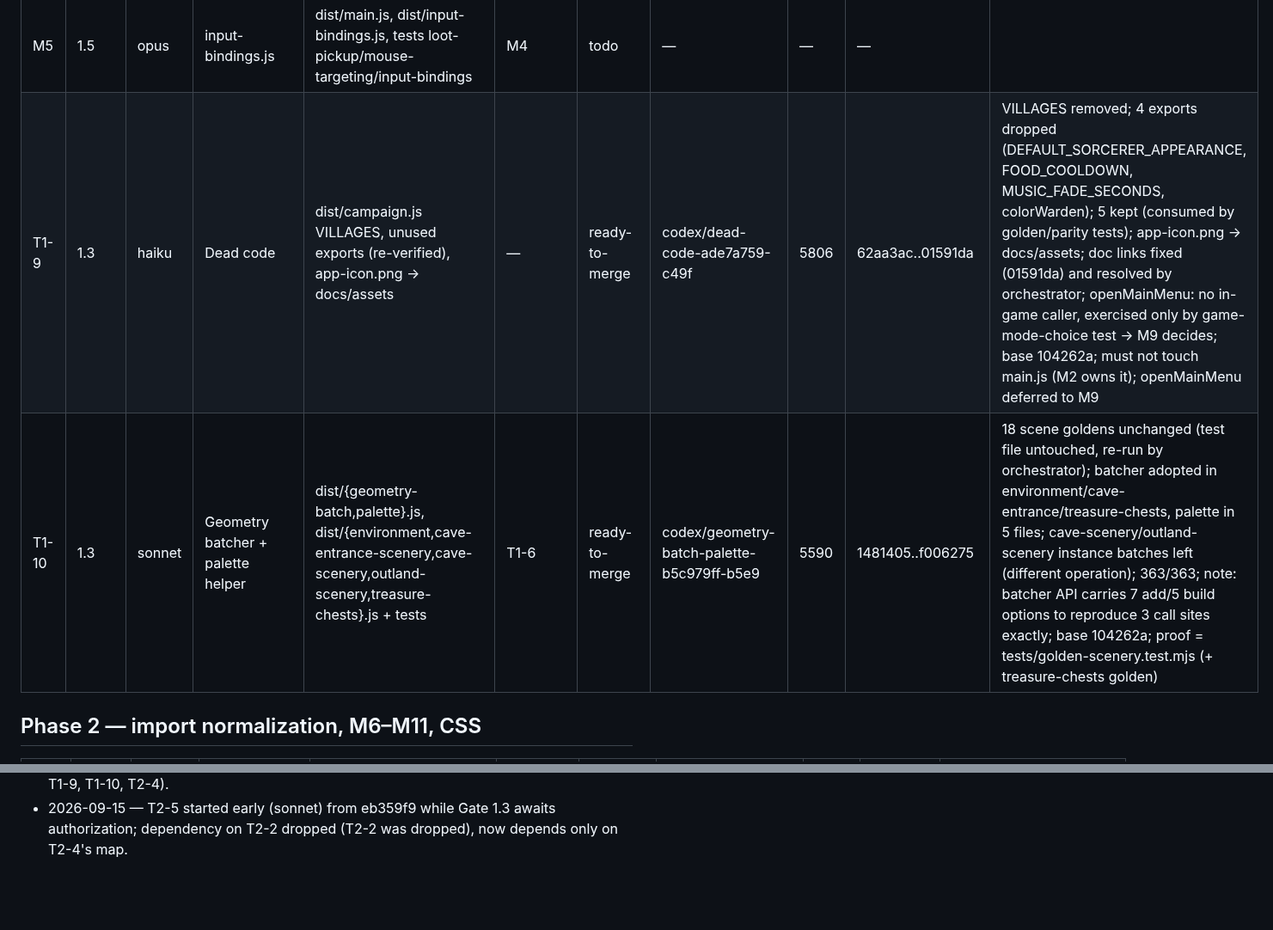
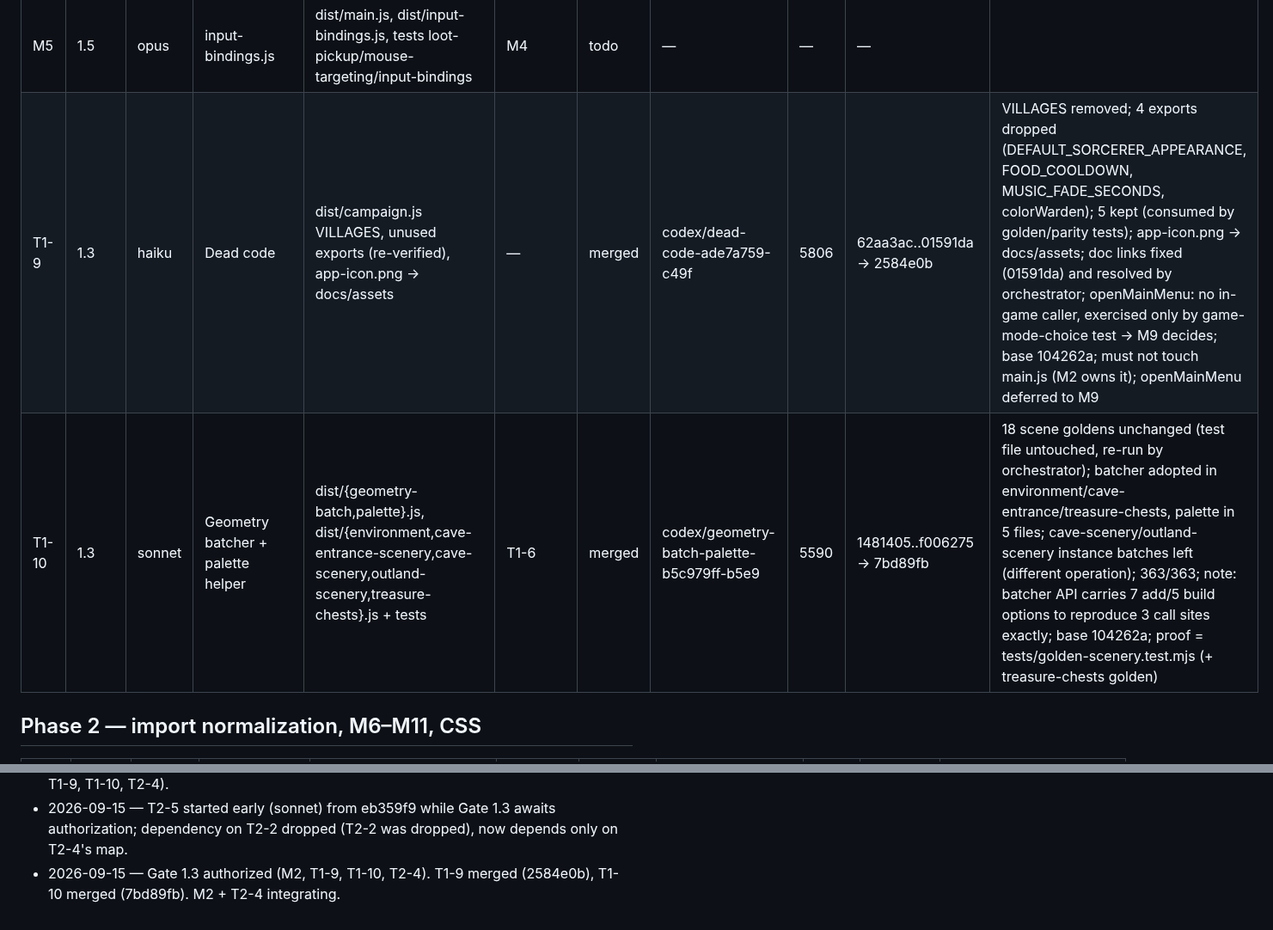
Before and after one commit to galbenyosef/hallowmere, a Markdown page: docs/refactor/TASKS.md, 2 parts joined by grey strips. Shown at 86% size. Rendered like a GitHub page; blank space fills up the shorter version.

Commit message:
T0-0: Gate 1.3 authorized; T1-9 and T1-10 merged
Co-Authored-By: Claude Fable 5.1 <noreply@anthropic.com>

```diff
--- a/docs/refactor/TASKS.md
+++ b/docs/refactor/TASKS.md
@@ -55,8 +55,8 @@ Baseline (main `ff9a17f`): 269 tests pass / 0 fail, suite ~84 s, `npm run build`
 | T1-7 | 1.4 | haiku | util.js adoption | dist/{dialogue,journeys-menu,inventory,resource-orbs}.js | T0-7 | merged | codex/util-adoption-ce4f8d26-6a2a | 6294 | d5c74cc → main 3f75255 | 4 helper swaps, imports verified per file; 301/301 |
 | T1-8 | 1.4 | sonnet | Portrait camera-fit helper | dist/{portrait-fit,inventory-portraits,npc-portraits}.js + tests/golden-portrait-fit.test.mjs | T0-7 | merged | codex/portrait-fit-f50000b5-752a | 5647 | caa6e35..f01fb2d → main 44e09ac | camera-state goldens (14 subjects) verified by orchestrator vs originals; real pads 1.055/1.065 preserved; character-portraits.js untouched (different framing math); 309/309 |
 | M5 | 1.5 | opus | input-bindings.js | dist/main.js, dist/input-bindings.js, tests loot-pickup/mouse-targeting/input-bindings | M4 | todo | — | — | — | |
-| T1-9 | 1.3 | haiku | Dead code | dist/campaign.js VILLAGES, unused exports (re-verified), app-icon.png → docs/assets | — | ready-to-merge | codex/dead-code-ade7a759-c49f | 5806 | 62aa3ac..01591da | VILLAGES removed; 4 exports dropped (DEFAULT_SORCERER_APPEARANCE, FOOD_COOLDOWN, MUSIC_FADE_SECONDS, colorWarden); 5 kept (consumed by golden/parity tests); app-icon.png → docs/assets; doc links fixed (01591da) and resolved by orchestrator; openMainMenu: no in-game caller, exercised only by game-mode-choice test → M9 decides; base 104262a; must not touch main.js (M2 owns it); openMainMenu deferred to M9 |
-| T1-10 | 1.3 | sonnet | Geometry batcher + palette helper | dist/{geometry-batch,palette}.js, dist/{environment,cave-entrance-scenery,cave-scenery,outland-scenery,treasure-chests}.js + tests | T1-6 | ready-to-merge | codex/geometry-batch-palette-b5c979ff-b5e9 | 5590 | 1481405..f006275 | 18 scene goldens unchanged (test file untouched, re-run by orchestrator); batcher adopted in environment/cave-entrance/treasure-chests, palette in 5 files; cave-scenery/outland-scenery instance batches left (different operation); 363/363; note: batcher API carries 7 add/5 build options to reproduce 3 call sites exactly; base 104262a; proof = tests/golden-scenery.test.mjs (+ treasure-chests golden) |
+| T1-9 | 1.3 | haiku | Dead code | dist/campaign.js VILLAGES, unused exports (re-verified), app-icon.png → docs/assets | — | merged | codex/dead-code-ade7a759-c49f | 5806 | 62aa3ac..01591da → 2584e0b | VILLAGES removed; 4 exports dropped (DEFAULT_SORCERER_APPEARANCE, FOOD_COOLDOWN, MUSIC_FADE_SECONDS, colorWarden); 5 kept (consumed by golden/parity tests); app-icon.png → docs/assets; doc links fixed (01591da) and resolved by orchestrator; openMainMenu: no in-game caller, exercised only by game-mode-choice test → M9 decides; base 104262a; must not touch main.js (M2 owns it); openMainMenu deferred to M9 |
+| T1-10 | 1.3 | sonnet | Geometry batcher + palette helper | dist/{geometry-batch,palette}.js, dist/{environment,cave-entrance-scenery,cave-scenery,outland-scenery,treasure-chests}.js + tests | T1-6 | merged | codex/geometry-batch-palette-b5c979ff-b5e9 | 5590 | 1481405..f006275 → 7bd89fb | 18 scene goldens unchanged (test file untouched, re-run by orchestrator); batcher adopted in environment/cave-entrance/treasure-chests, palette in 5 files; cave-scenery/outland-scenery instance batches left (different operation); 363/363; note: batcher API carries 7 add/5 build options to reproduce 3 call sites exactly; base 104262a; proof = tests/golden-scenery.test.mjs (+ treasure-chests golden) |
 
 ## Phase 2 — import normalization, M6–M11, CSS
 
@@ -136,3 +136,4 @@ Baseline (main `ff9a17f`): 269 tests pass / 0 fail, suite ~84 s, `npm run build`
 - 2026-09-15 — M2 reported 3 commits (c10d089..0ab66ff); static review clean; visual/perf evidence pending.
 - 2026-09-15 — M2 ready-to-merge: 11/11 shots within threshold. T2-4 reported (8629b4f), docs-only, ready-to-merge and folded into Gate 1.3. Awaiting Gate 1.3 authorization (M2, T1-9, T1-10, T2-4).
 - 2026-09-15 — T2-5 started early (sonnet) from eb359f9 while Gate 1.3 awaits authorization; dependency on T2-2 dropped (T2-2 was dropped), now depends only on T2-4's map.
+- 2026-09-15 — Gate 1.3 authorized (M2, T1-9, T1-10, T2-4). T1-9 merged (2584e0b), T1-10 merged (7bd89fb). M2 + T2-4 integrating.
```
